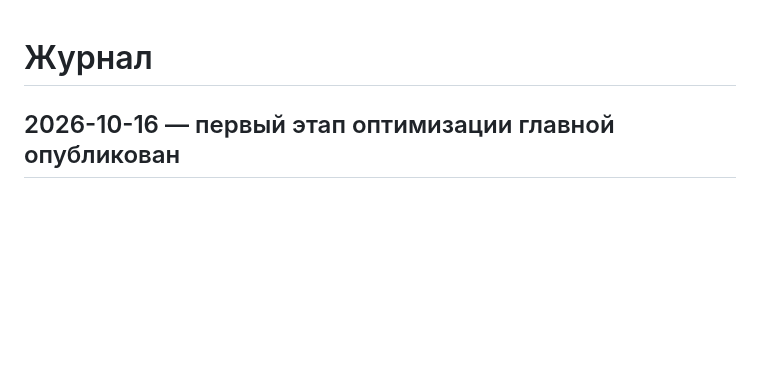
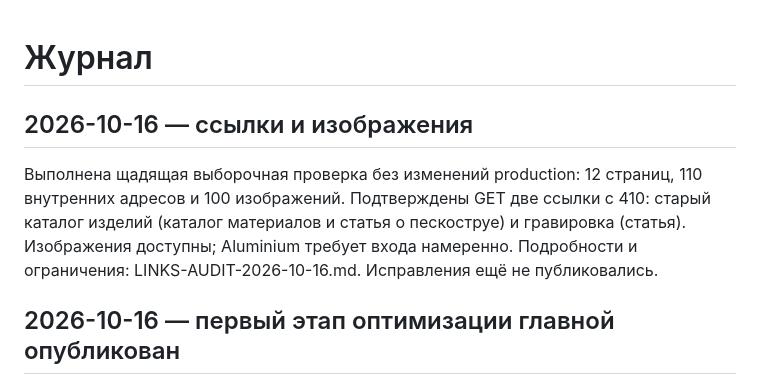
Before and after one commit to alfaglassmchatgpt-afk/agm-site, a Markdown page: docs/CHANGELOG.md, the part around the change. Drawn GitHub-style; blank space fills up the shorter version.

Commit message:
docs: record bounded link and image audit

```diff
--- a/docs/CHANGELOG.md
+++ b/docs/CHANGELOG.md
@@ -1,4 +1,8 @@
 # Журнал
+
+## 2026-10-16 — ссылки и изображения
+
+Выполнена щадящая выборочная проверка без изменений production: 12 страниц, 110 внутренних адресов и 100 изображений. Подтверждены GET две ссылки с 410: старый каталог изделий (каталог материалов и статья о пескоструе) и гравировка (статья). Изображения доступны; Aluminium требует входа намеренно. Подробности и ограничения: LINKS-AUDIT-2026-10-16.md. Исправления ещё не публиковались.
 
 ## 2026-10-16 — первый этап оптимизации главной опубликован
 
```
Also changed, not shown: docs/LINKS-AUDIT-2026-10-16.md (added, +25 -0 lines), docs/STATUS.md (+4 -0 lines).
